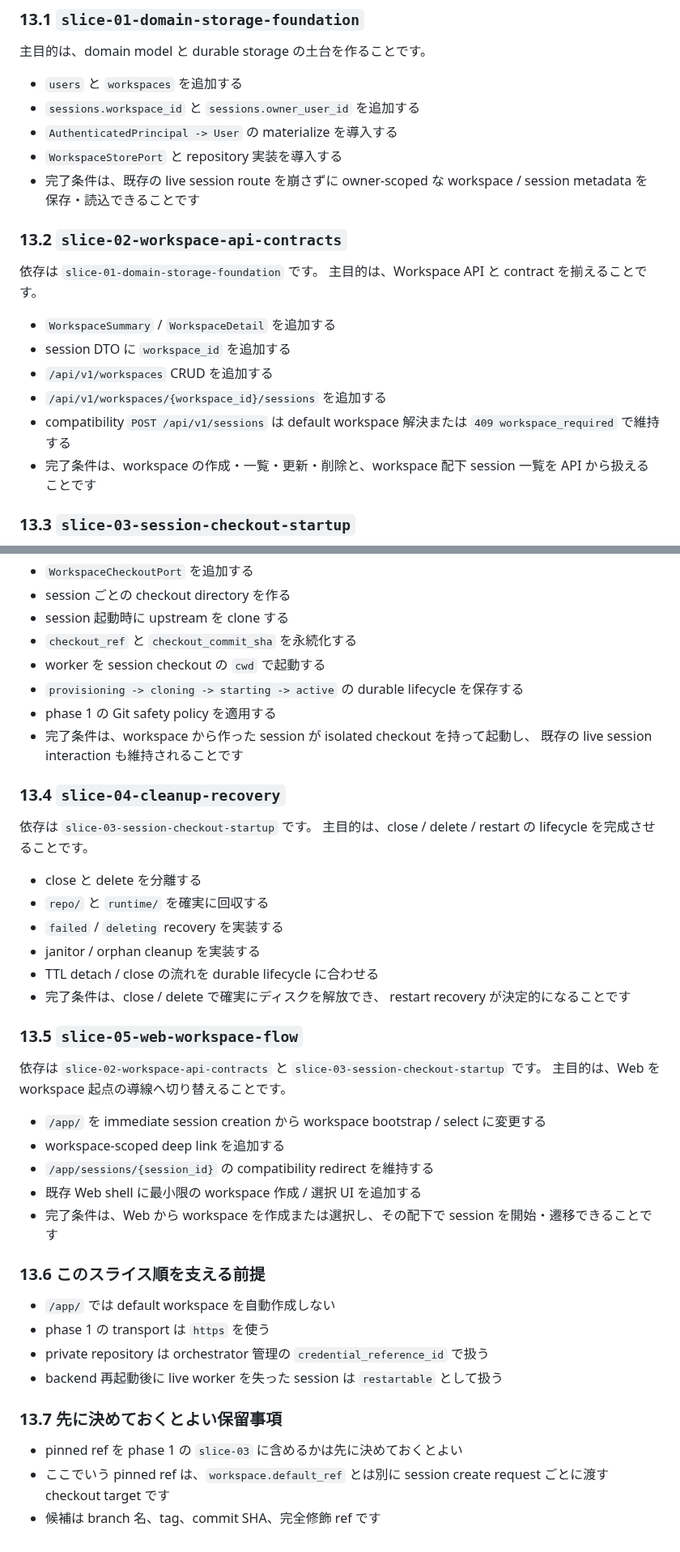
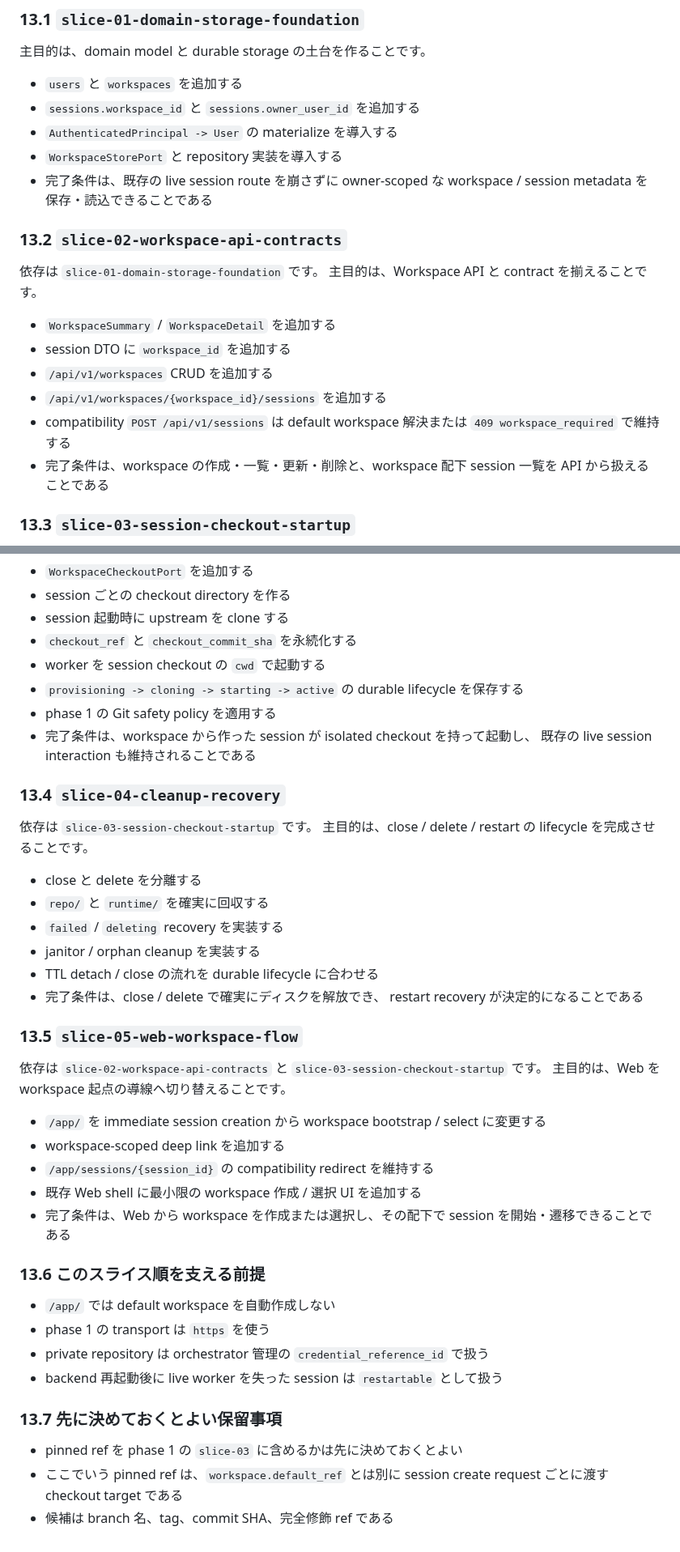
Before and after one commit to chalharu/acp-orchestrator, a Markdown page: docs/explanation/user-workspace-session-architecture.md, 2 parts joined by grey strips. Shown at 81% size. Rendered like a GitHub page.

Commit message:
docs(architecture): fix sprint slice wording

```diff
--- a/docs/explanation/user-workspace-session-architecture.md
+++ b/docs/explanation/user-workspace-session-architecture.md
@@ -900,7 +900,7 @@ workspace hierarchy で追加される制約だけを補います。
 - `AuthenticatedPrincipal -> User` の materialize を導入する
 - `WorkspaceStorePort` と repository 実装を導入する
 - 完了条件は、既存の live session route を崩さずに owner-scoped な workspace / session metadata を
-  保存・読込できることです
+  保存・読込できることである
 
 ### 13.2 `slice-02-workspace-api-contracts`
 
@@ -914,7 +914,7 @@ workspace hierarchy で追加される制約だけを補います。
 - compatibility `POST /api/v1/sessions` は default workspace 解決または
   `409 workspace_required` で維持する
 - 完了条件は、workspace の作成・一覧・更新・削除と、workspace 配下 session 一覧を
-  API から扱えることです
+  API から扱えることである
 
 ### 13.3 `slice-03-session-checkout-startup`
 
@@ -929,7 +929,7 @@ workspace hierarchy で追加される制約だけを補います。
 - `provisioning -> cloning -> starting -> active` の durable lifecycle を保存する
 - phase 1 の Git safety policy を適用する
 - 完了条件は、workspace から作った session が isolated checkout を持って起動し、
-  既存の live session interaction も維持されることです
+  既存の live session interaction も維持されることである
 
 ### 13.4 `slice-04-cleanup-recovery`
 
@@ -942,7 +942,7 @@ workspace hierarchy で追加される制約だけを補います。
 - janitor / orphan cleanup を実装する
 - TTL detach / close の流れを durable lifecycle に合わせる
 - 完了条件は、close / delete で確実にディスクを解放でき、
-  restart recovery が決定的になることです
+  restart recovery が決定的になることである
 
 ### 13.5 `slice-05-web-workspace-flow`
 
@@ -953,7 +953,7 @@ workspace hierarchy で追加される制約だけを補います。
 - workspace-scoped deep link を追加する
 - `/app/sessions/{session_id}` の compatibility redirect を維持する
 - 既存 Web shell に最小限の workspace 作成 / 選択 UI を追加する
-- 完了条件は、Web から workspace を作成または選択し、その配下で session を開始・遷移できることです
+- 完了条件は、Web から workspace を作成または選択し、その配下で session を開始・遷移できることである
 
 ### 13.6 このスライス順を支える前提
 
@@ -966,5 +966,5 @@ workspace hierarchy で追加される制約だけを補います。
 
 - pinned ref を phase 1 の `slice-03` に含めるかは先に決めておくとよい
 - ここでいう pinned ref は、`workspace.default_ref` とは別に session create request ごとに渡す
-  checkout target です
-- 候補は branch 名、tag、commit SHA、完全修飾 ref です
+  checkout target である
+- 候補は branch 名、tag、commit SHA、完全修飾 ref である
```
